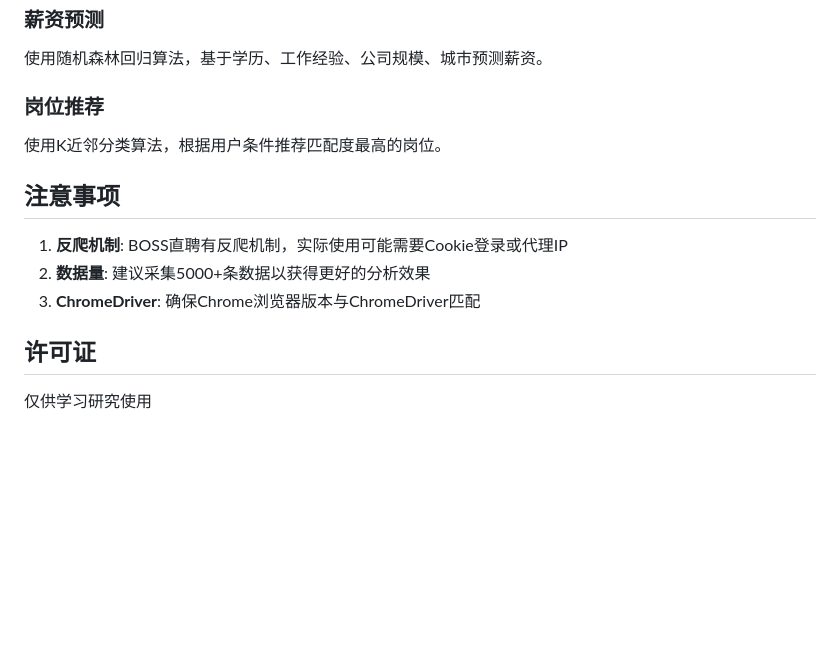
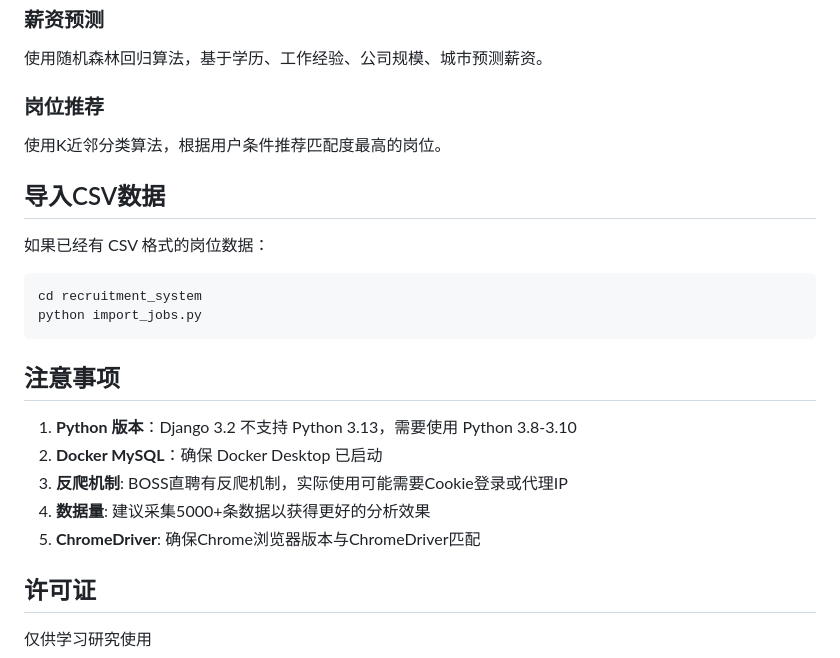
Before and after one commit to doge-liang/recruitment-analysis-system, a Markdown page: README.md, the part around one of its changes. Drawn GitHub-style; blank space fills up the shorter version.

````diff
--- a/README.md
+++ b/README.md
@@ -150,11 +251,22 @@ python salary_predictor.py
 
 使用K近邻分类算法，根据用户条件推荐匹配度最高的岗位。
 
+## 导入CSV数据
+
+如果已经有 CSV 格式的岗位数据：
+
+```bash
+cd recruitment_system
+python import_jobs.py
+```
+
 ## 注意事项
 
-1. **反爬机制**: BOSS直聘有反爬机制，实际使用可能需要Cookie登录或代理IP
-2. **数据量**: 建议采集5000+条数据以获得更好的分析效果
-3. **ChromeDriver**: 确保Chrome浏览器版本与ChromeDriver匹配
+1. **Python 版本**：Django 3.2 不支持 Python 3.13，需要使用 Python 3.8-3.10
+2. **Docker MySQL**：确保 Docker Desktop 已启动
+3. **反爬机制**: BOSS直聘有反爬机制，实际使用可能需要Cookie登录或代理IP
+4. **数据量**: 建议采集5000+条数据以获得更好的分析效果
+5. **ChromeDriver**: 确保Chrome浏览器版本与ChromeDriver匹配
 
 ## 许可证
 
````
Also changed, not shown: other parts of README.md (+128 -27 lines).
